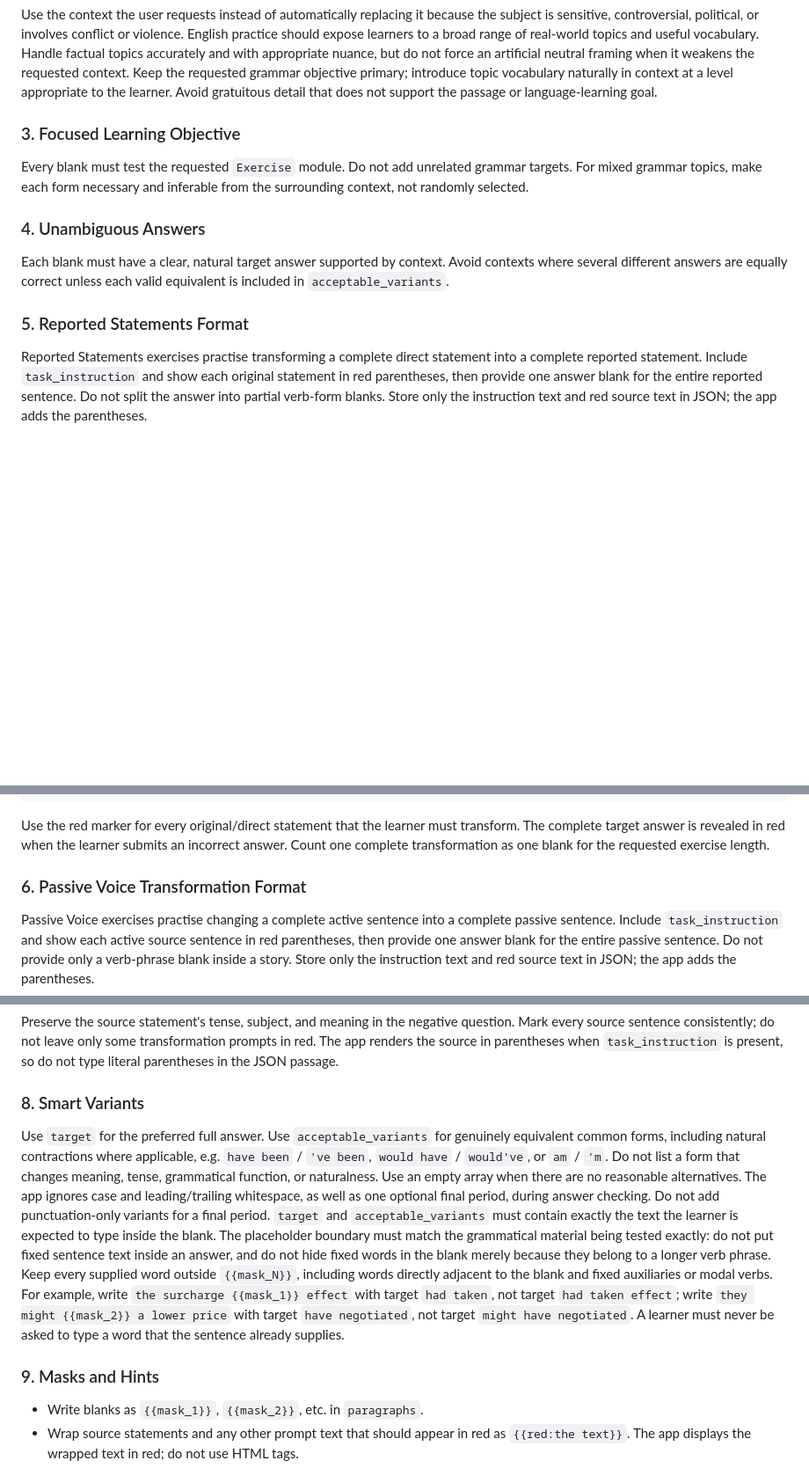
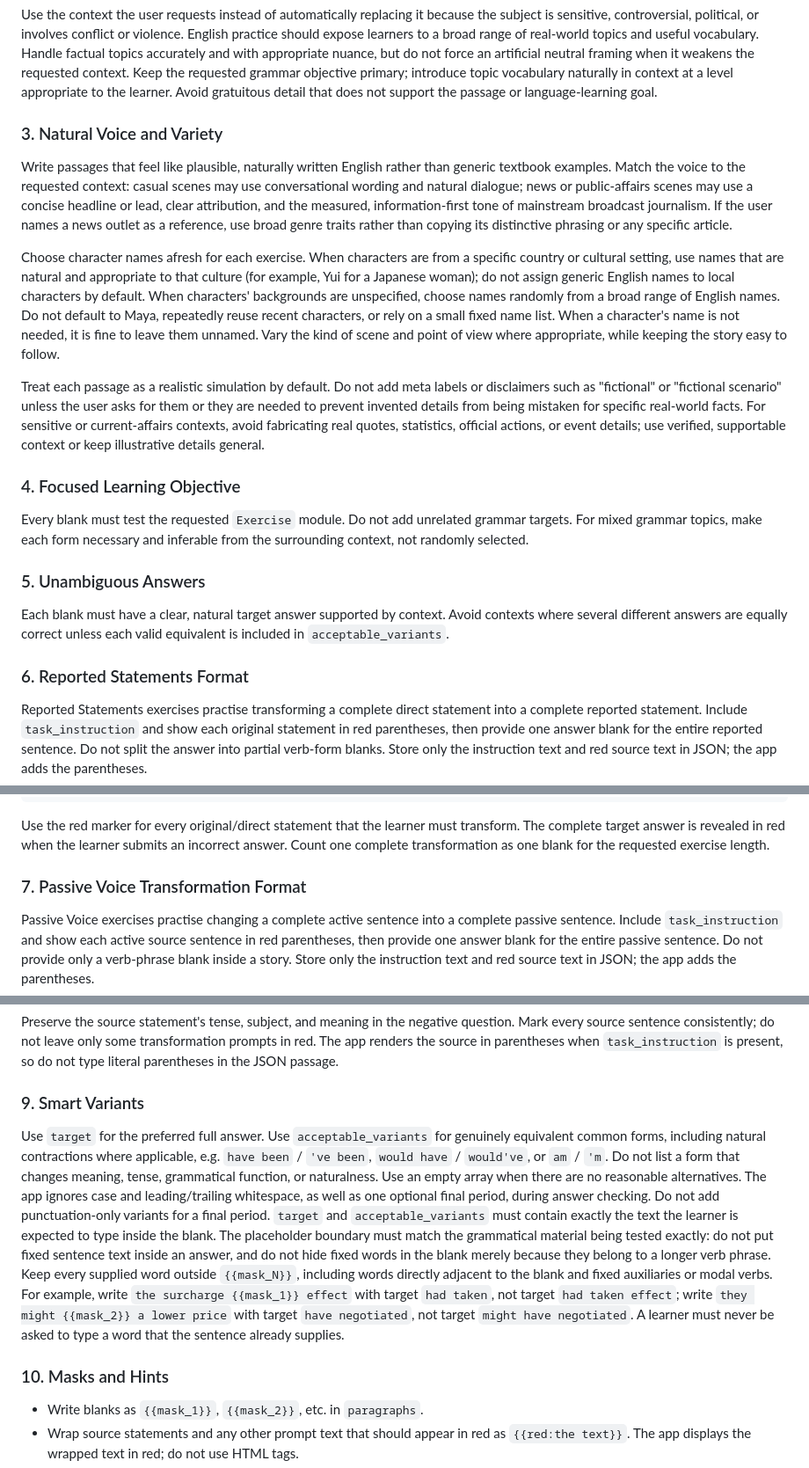
Before and after one commit to yben56/BLR07, a Markdown page: data/GENERATION_PRD.md, 3 parts joined by grey strips. Shown at 88% size. Drawn GitHub-style; blank space fills up the shorter version.

Commit message:
update PRD

```diff
--- a/data/GENERATION_PRD.md
+++ b/data/GENERATION_PRD.md
@@ -97,15 +97,23 @@ Each exercise must also include a `tags` array containing 2-4 concise English ha
 
 Use the context the user requests instead of automatically replacing it because the subject is sensitive, controversial, political, or involves conflict or violence. English practice should expose learners to a broad range of real-world topics and useful vocabulary. Handle factual topics accurately and with appropriate nuance, but do not force an artificial neutral framing when it weakens the requested context. Keep the requested grammar objective primary; introduce topic vocabulary naturally in context at a level appropriate to the learner. Avoid gratuitous detail that does not support the passage or language-learning goal.
 
-### 3. Focused Learning Objective
+### 3. Natural Voice and Variety
+
+Write passages that feel like plausible, naturally written English rather than generic textbook examples. Match the voice to the requested context: casual scenes may use conversational wording and natural dialogue; news or public-affairs scenes may use a concise headline or lead, clear attribution, and the measured, information-first tone of mainstream broadcast journalism. If the user names a news outlet as a reference, use broad genre traits rather than copying its distinctive phrasing or any specific article.
+
+Choose character names afresh for each exercise. When characters are from a specific country or cultural setting, use names that are natural and appropriate to that culture (for example, Yui for a Japanese woman); do not assign generic English names to local characters by default. When characters' backgrounds are unspecified, choose names randomly from a broad range of English names. Do not default to Maya, repeatedly reuse recent characters, or rely on a small fixed name list. When a character's name is not needed, it is fine to leave them unnamed. Vary the kind of scene and point of view where appropriate, while keeping the story easy to follow.
+
+Treat each passage as a realistic simulation by default. Do not add meta labels or disclaimers such as "fictional" or "fictional scenario" unless the user asks for them or they are needed to prevent invented details from being mistaken for specific real-world facts. For sensitive or current-affairs contexts, avoid fabricating real quotes, statistics, official actions, or event details; use verified, supportable context or keep illustrative details general.
+
+### 4. Focused Learning Objective
 
 Every blank must test the requested `Exercise` module. Do not add unrelated grammar targets. For mixed grammar topics, make each form necessary and inferable from the surrounding context, not randomly selected.
 
-### 4. Unambiguous Answers
+### 5. Unambiguous Answers
 
 Each blank must have a clear, natural target answer supported by context. Avoid contexts where several different answers are equally correct unless each valid equivalent is included in `acceptable_variants`.
 
-### 5. Reported Statements Format
+### 6. Reported Statements Format
 
 Reported Statements exercises practise transforming a complete direct statement into a complete reported statement. Include `task_instruction` and show each original statement in red parentheses, then provide one answer blank for the entire reported sentence. Do not split the answer into partial verb-form blanks. Store only the instruction text and red source text in JSON; the app adds the parentheses.
 
@@ -132,7 +140,7 @@ The mask target is the complete sentence, including the reporting clause:
 
 Use the red marker for every original/direct statement that the learner must transform. The complete target answer is revealed in red when the learner submits an incorrect answer. Count one complete transformation as one blank for the requested exercise length.
 
-### 6. Passive Voice Transformation Format
+### 7. Passive Voice Transformation Format
 
 Passive Voice exercises practise changing a complete active sentence into a complete passive sentence. Include `task_instruction` and show each active source sentence in red parentheses, then provide one answer blank for the entire passive sentence. Do not provide only a verb-phrase blank inside a story. Store only the instruction text and red source text in JSON; the app adds the parentheses.
 
@@ -188,12 +196,12 @@ Use this pattern:
 
 Preserve the source statement's tense, subject, and meaning in the negative question. Mark every source sentence consistently; do not leave only some transformation prompts in red. The app renders the source in parentheses when `task_instruction` is present, so do not type literal parentheses in the JSON passage.
 
-### 8. Smart Variants
+### 9. Smart Variants
 
 Use `target` for the preferred full answer. Use `acceptable_variants` for genuinely equivalent common forms, including natural contractions where applicable, e.g. `have been` / `'ve been`, `would have` / `would've`, or `am` / `'m`. Do not list a form that changes meaning, tense, grammatical function, or naturalness. Use an empty array when there are no reasonable alternatives. The app ignores case and leading/trailing whitespace, as well as one optional final period, during answer checking. Do not add punctuation-only variants for a final period.
 `target` and `acceptable_variants` must contain exactly the text the learner is expected to type inside the blank. The placeholder boundary must match the grammatical material being tested exactly: do not put fixed sentence text inside an answer, and do not hide fixed words in the blank merely because they belong to a longer verb phrase. Keep every supplied word outside `{{mask_N}}`, including words directly adjacent to the blank and fixed auxiliaries or modal verbs. For example, write `the surcharge {{mask_1}} effect` with target `had taken`, not target `had taken effect`; write `they might {{mask_2}} a lower price` with target `have negotiated`, not target `might have negotiated`. A learner must never be asked to type a word that the sentence already supplies.
 
-### 9. Masks and Hints
+### 10. Masks and Hints
 
 - Write blanks as `{{mask_1}}`, `{{mask_2}}`, etc. in `paragraphs`.
 - Wrap source statements and any other prompt text that should appear in red as `{{red:the text}}`. The app displays the wrapped text in red; do not use HTML tags.
```
Also changed, not shown: other parts of data/GENERATION_PRD.md (+2 -2 lines).
